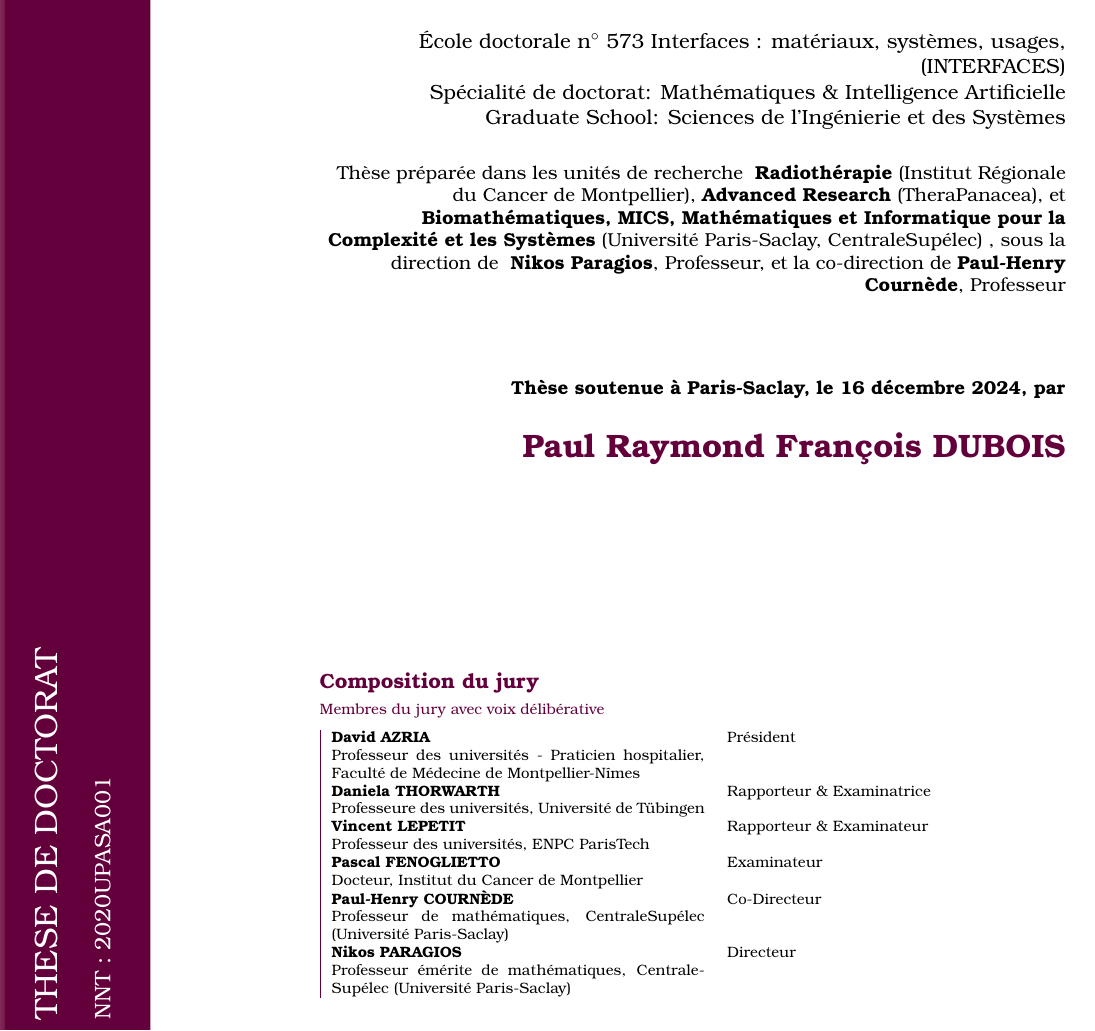
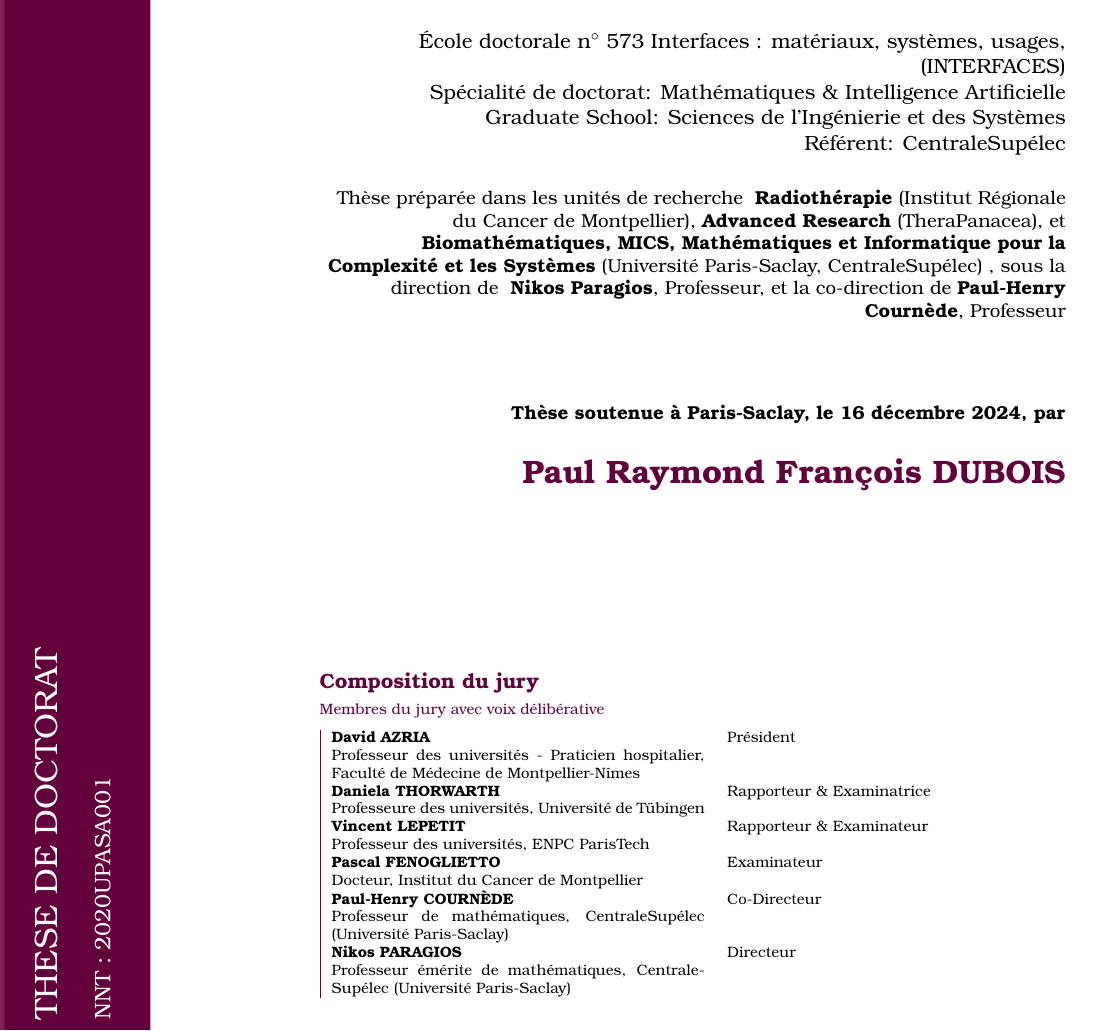
Before and after one commit to pauldubois98/PhD, a LaTeX thesis (main.tex, which reads preamble/_front_page.tex, preamble/preamble.tex): part of page 1 of 154, cut so that both start at the same text. Compiled offline with pdfLaTeX.

Commit message:
added ref

```diff
--- a/preamble/_front_page.tex
+++ b/preamble/_front_page.tex
@@ -54,6 +54,7 @@
 	\small \doctoralSchool \\
 	\small \specialty \\
 	\small \graduateSchool \\
+	\small \referent \\
 	\vspace{6mm}
 
 	\footnotesize Thèse préparée dans les unités de recherche \researchUnits, sous la direction de \directors\\
--- a/preamble/preamble.tex
+++ b/preamble/preamble.tex
@@ -5,6 +5,7 @@
 \def \specialty {Spécialité de doctorat: Mathématiques \& Intelligence Artificielle}
 \def \doctoralSchool {École doctorale n$^{\circ}$ 573 Interfaces : matériaux, systèmes, usages, (INTERFACES)}
 \def \graduateSchool {Graduate School: Sciences de l’Ingénierie et des Systèmes}
+\def \referent {Référent: CentraleSupélec}
 
 \def \researchUnits {
 	\textbf{Radiothérapie} (Institut Régionale du Cancer de Montpellier), \textbf{Advanced Research} (TheraPanacea), et \textbf{Biomathématiques, MICS, Mathématiques et Informatique pour la Complexité et les Systèmes} (Université Paris-Saclay, CentraleSupélec)
```
